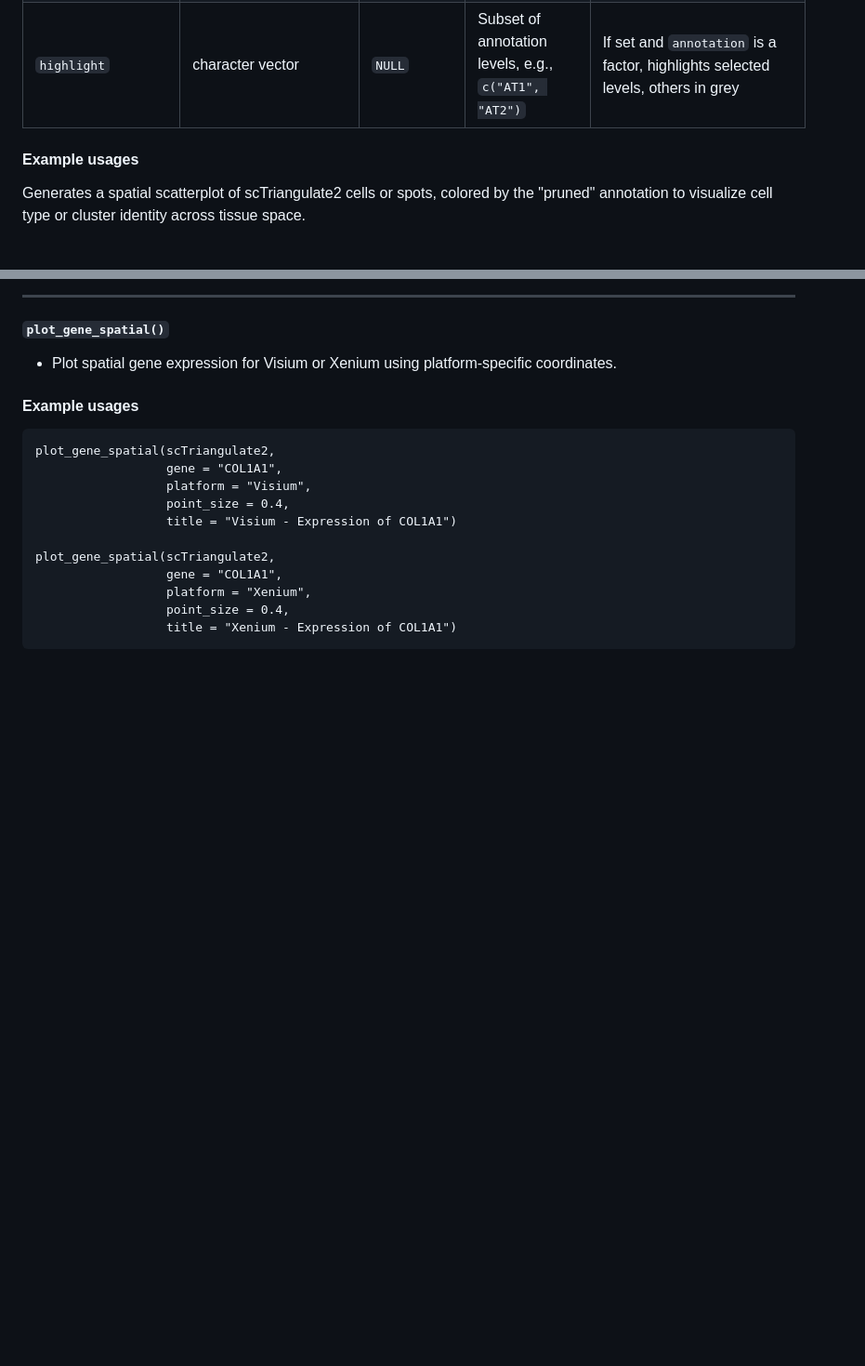
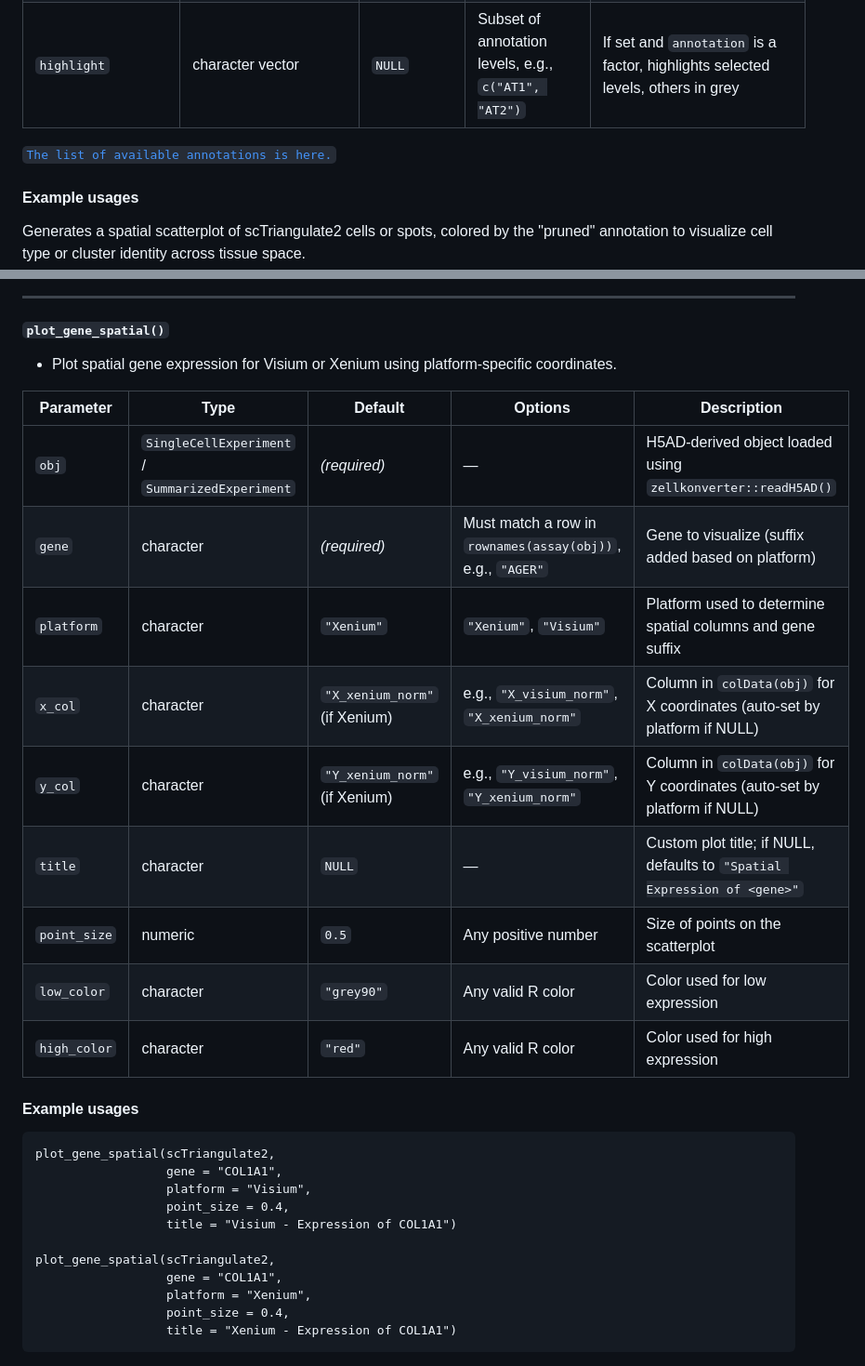
Before and after one commit to shunyasanuma/Spatial_LungChat, a Markdown page: 5.LungChat_functions/README.md, 2 parts joined by grey strips. Shown: that part at 93% size. Rendered like a GitHub page; blank space fills up the shorter version.

````diff
--- a/5.LungChat_functions/README.md
+++ b/5.LungChat_functions/README.md
@@ -26,6 +26,7 @@ Script: [`Spatial_functions.R`](./Spatial_functions.R)
 | `legend_point_size` | numeric                                         | `4`          | Any positive number                                                      | Size of points in the legend                                                    |
 | `highlight`         | character vector                                | `NULL`       | Subset of annotation levels, e.g., `c("AT1", "AT2")`                     | If set and `annotation` is a factor, highlights selected levels, others in grey |
 
+[`The list of available annotations is here.`](./annotation_labels.md)
 
 #### Example usages
 Generates a spatial scatterplot of scTriangulate2 cells or spots, colored by the "pruned" annotation to visualize cell type or cluster identity across tissue space.
@@ -102,6 +106,19 @@ plot_umap(scTriangulate2,
 ---
 #### `plot_gene_spatial()`
 - Plot spatial gene expression for Visium or Xenium using platform-specific coordinates.
+
+| **Parameter** | **Type**                                        | **Default**                   | **Options**                                                | **Description**                                                           |
+| ------------- | ----------------------------------------------- | ----------------------------- | ---------------------------------------------------------- | ------------------------------------------------------------------------- |
+| `obj`         | `SingleCellExperiment` / `SummarizedExperiment` | *(required)*                  | —                                                          | H5AD-derived object loaded using `zellkonverter::readH5AD()`              |
+| `gene`        | character                                       | *(required)*                  | Must match a row in `rownames(assay(obj))`, e.g., `"AGER"` | Gene to visualize (suffix added based on platform)                        |
+| `platform`    | character                                       | `"Xenium"`                    | `"Xenium"`, `"Visium"`                                     | Platform used to determine spatial columns and gene suffix                |
+| `x_col`       | character                                       | `"X_xenium_norm"` (if Xenium) | e.g., `"X_visium_norm"`, `"X_xenium_norm"`                 | Column in `colData(obj)` for X coordinates (auto-set by platform if NULL) |
+| `y_col`       | character                                       | `"Y_xenium_norm"` (if Xenium) | e.g., `"Y_visium_norm"`, `"Y_xenium_norm"`                 | Column in `colData(obj)` for Y coordinates (auto-set by platform if NULL) |
+| `title`       | character                                       | `NULL`                        | —                                                          | Custom plot title; if NULL, defaults to `"Spatial Expression of <gene>"`  |
+| `point_size`  | numeric                                         | `0.5`                         | Any positive number                                        | Size of points on the scatterplot                                         |
+| `low_color`   | character                                       | `"grey90"`                    | Any valid R color                                          | Color used for low expression                                             |
+| `high_color`  | character                                       | `"red"`                       | Any valid R color                                          | Color used for high expression                                            |
+
 #### Example usages
 ```
 plot_gene_spatial(scTriangulate2,
````
Also changed, not shown: other parts of 5.LungChat_functions/README.md (+3 -0 lines).
